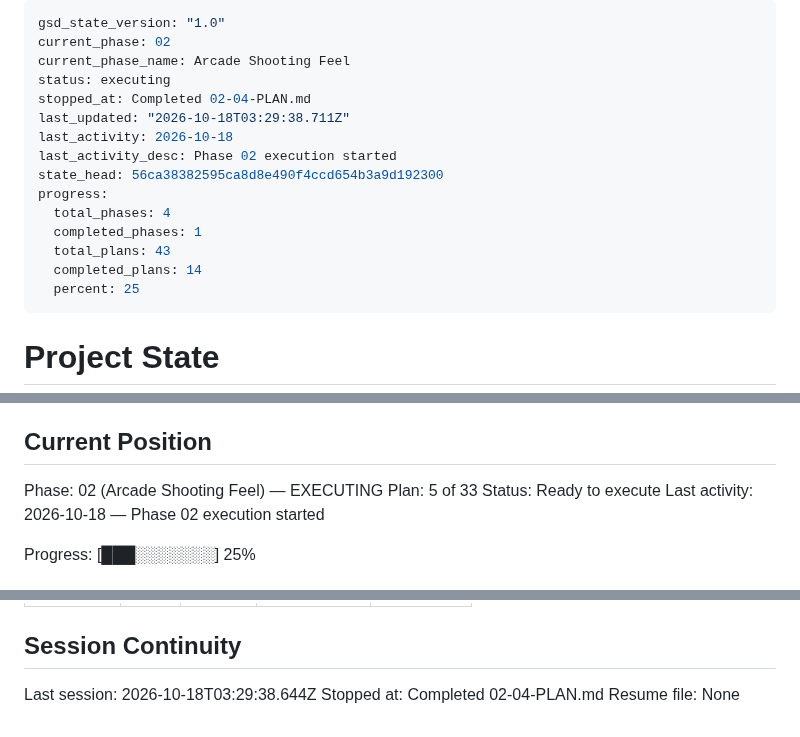
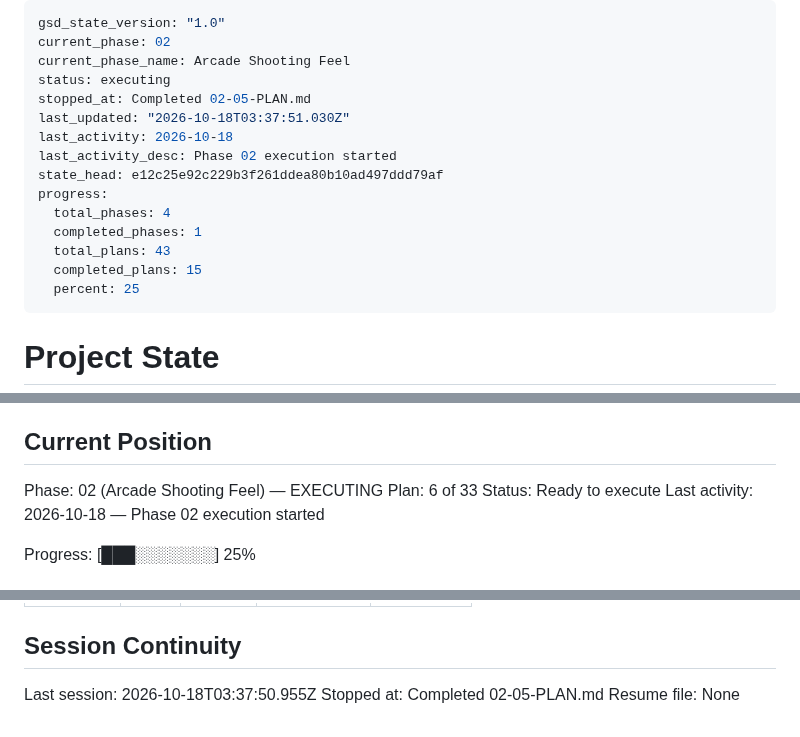
Before and after one commit to rguillon/Stratoburst, a Markdown page: .planning/STATE.md, 3 parts joined by grey strips. GitHub-like rendering.

Commit message:
docs(02-05): complete full gallery roster plan

```diff
--- a/.planning/STATE.md
+++ b/.planning/STATE.md
@@ -3,16 +3,16 @@ gsd_state_version: "1.0"
 current_phase: 02
 current_phase_name: Arcade Shooting Feel
 status: executing
-stopped_at: Completed 02-04-PLAN.md
-last_updated: "2026-10-18T03:29:38.711Z"
+stopped_at: Completed 02-05-PLAN.md
+last_updated: "2026-10-18T03:37:51.030Z"
 last_activity: 2026-10-18
 last_activity_desc: Phase 02 execution started
-state_head: 56ca38382595ca8d8e490f4ccd654b3a9d192300
+state_head: e12c25e92c229b3f261ddea80b10ad497ddd79af
 progress:
   total_phases: 4
   completed_phases: 1
   total_plans: 43
-  completed_plans: 14
+  completed_plans: 15
   percent: 25
 ---
 
@@ -28,7 +28,7 @@ See: .planning/PROJECT.md (updated 2026-10-17)
 ## Current Position
 
 Phase: 02 (Arcade Shooting Feel) — EXECUTING
-Plan: 5 of 33
+Plan: 6 of 33
 Status: Ready to execute
 Last activity: 2026-10-18 — Phase 02 execution started
 
@@ -131,6 +133,6 @@ Items acknowledged and deferred at milestone close, most recent first:
 
 ## Session Continuity
 
-Last session: 2026-10-18T03:29:38.644Z
-Stopped at: Completed 02-04-PLAN.md
+Last session: 2026-10-18T03:37:50.955Z
+Stopped at: Completed 02-05-PLAN.md
 Resume file: None
```
Also changed, not shown: other parts of .planning/STATE.md (+2 -0 lines), .planning/ROADMAP.md (+3 -3 lines), 1 other file.
